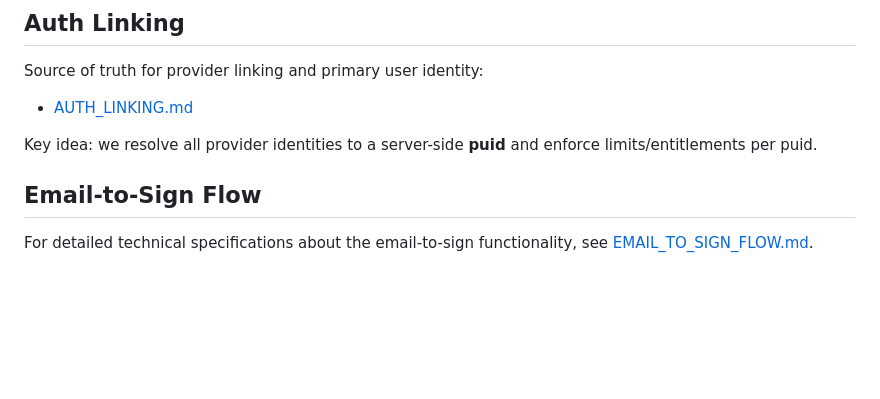
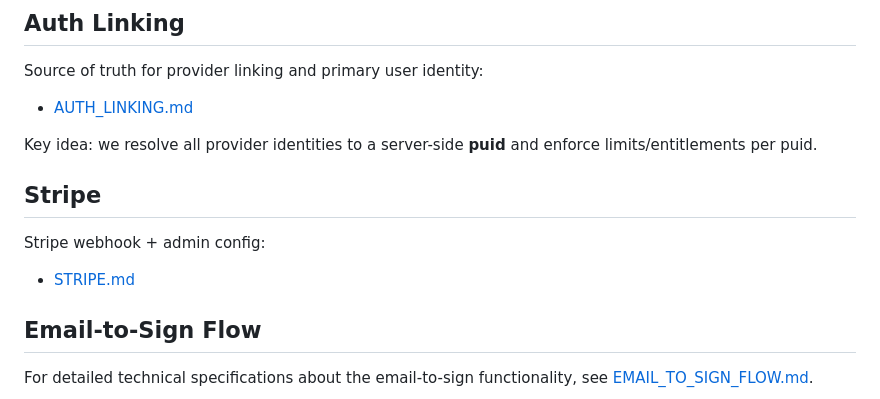
Before and after one commit to MaxSmile/decodocs, a Markdown page: docs/README.md, the part around the change. GitHub-like rendering; blank space fills up the shorter version.

Commit message:
docs: add Stripe admin config and mock webhook spec

```diff
--- a/docs/README.md
+++ b/docs/README.md
@@ -34,6 +34,11 @@ Source of truth for provider linking and primary user identity:
 - [AUTH_LINKING.md](AUTH_LINKING.md)
 
 Key idea: we resolve all provider identities to a server-side **puid** and enforce limits/entitlements per puid.
+
+## Stripe
+
+Stripe webhook + admin config:
+- [STRIPE.md](STRIPE.md)
 
 ## Email-to-Sign Flow
 
```
Also changed, not shown: docs/STRIPE.md (added, +81 -0 lines).
